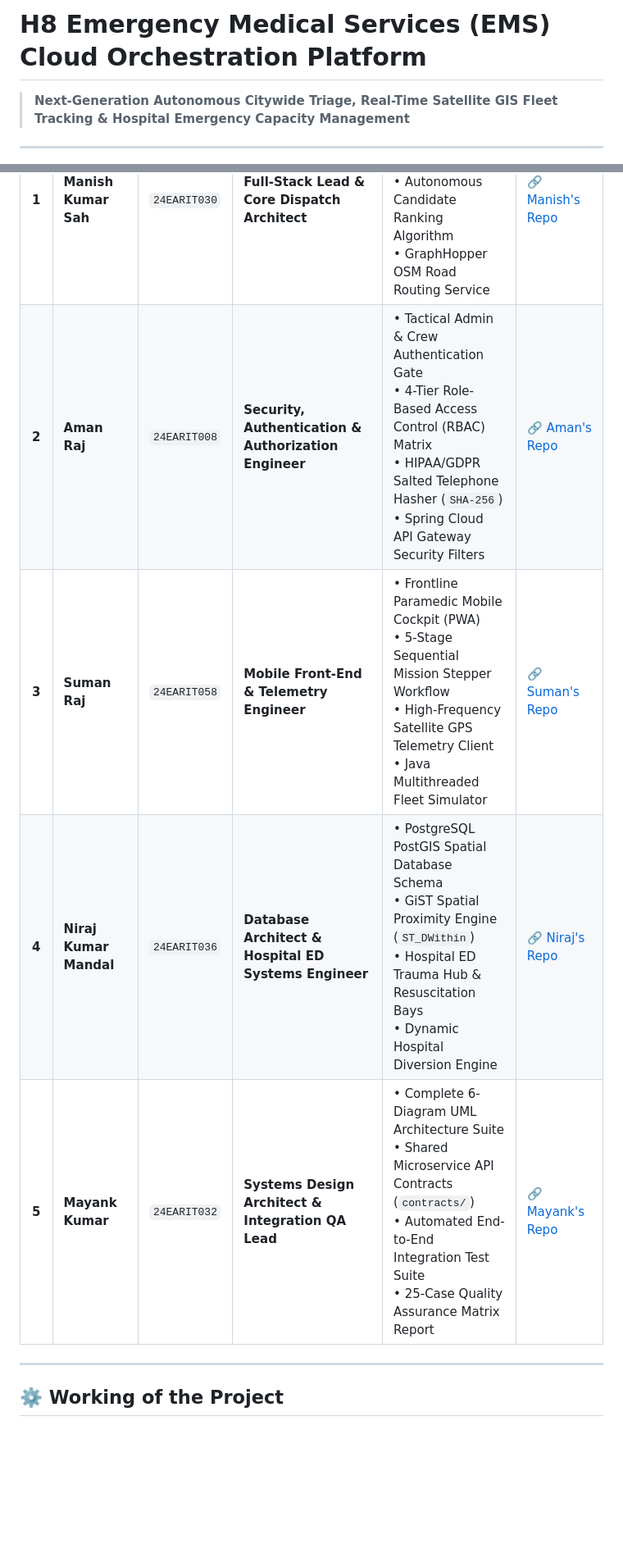
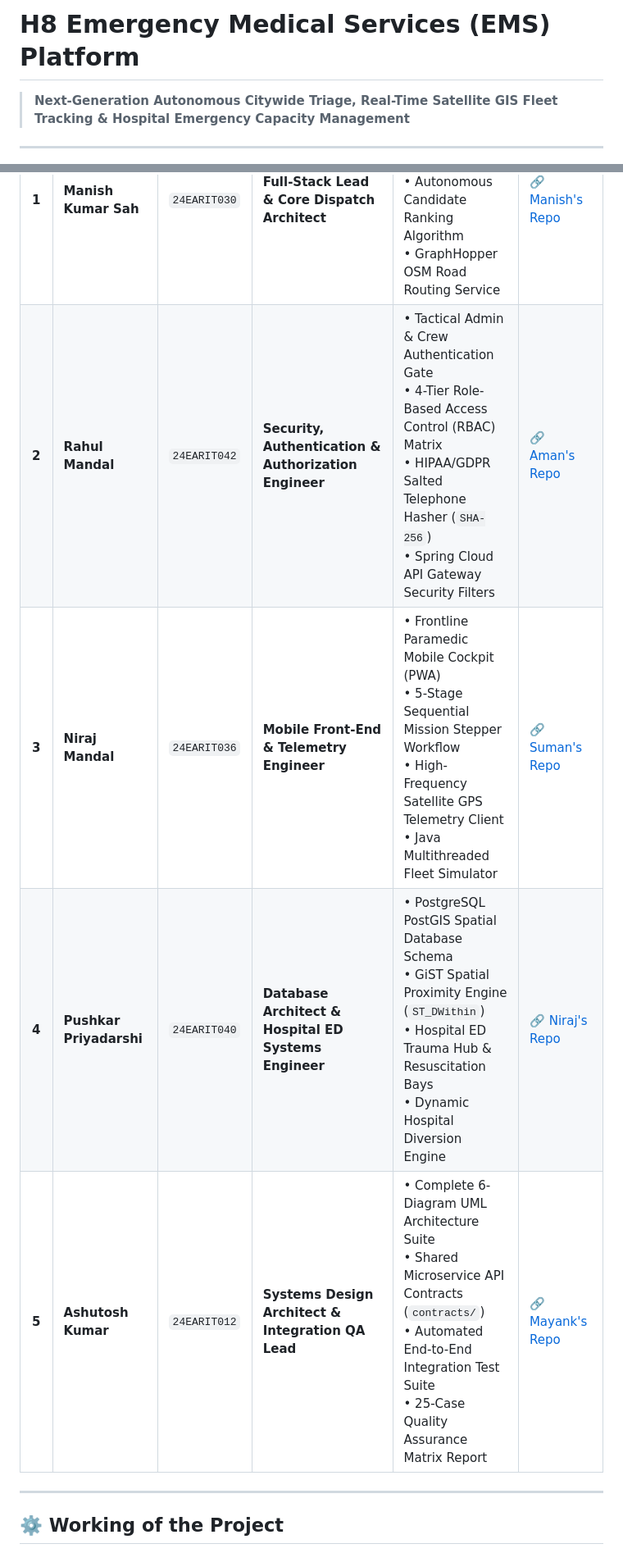
Before and after one commit to manish-12345678911/Ems-platform, a Markdown page: README.md, 2 parts joined by grey strips. Shown at 82% size. GitHub-like rendering; blank space fills up the shorter version.

```diff
--- a/README.md
+++ b/README.md
@@ -1,4 +1,4 @@
-# H8 Emergency Medical Services (EMS) Cloud Orchestration Platform
+# H8 Emergency Medical Services (EMS) Platform
 > **Next-Generation Autonomous Citywide Triage, Real-Time Satellite GIS Fleet Tracking & Hospital Emergency Capacity Management**
 
 ---
@@ -55,10 +43,10 @@ The **H8 EMS Platform** is a unified, high-speed cloud orchestration system engi
 | # | Student Name | RTU Roll No. | Core Role & Specialization | Key Modules & Code Ownership | GitHub Project Link |
 | :-: | :--- | :---: | :--- | :--- | :--- |
 | **1** | **Manish Kumar Sah** | `24EARIT030` | **Full-Stack Lead & Core Dispatch Architect** | • Tactical Dispatcher Web Console (Leaflet GIS)<br>• Autonomous Candidate Ranking Algorithm<br>• GraphHopper OSM Road Routing Service | [🔗 Manish's Repo](https://github.com/manish-12345678911/Ems-platform) |
-| **2** | **Aman Raj** | `24EARIT008` | **Security, Authentication & Authorization Engineer** | • Tactical Admin & Crew Authentication Gate<br>• 4-Tier Role-Based Access Control (RBAC) Matrix<br>• HIPAA/GDPR Salted Telephone Hasher (`SHA-256`)<br>• Spring Cloud API Gateway Security Filters | [🔗 Aman's Repo](https://github.com/aman-raj/ems-security-auth) |
-| **3** | **Suman Raj** | `24EARIT058` | **Mobile Front-End & Telemetry Engineer** | • Frontline Paramedic Mobile Cockpit (PWA)<br>• 5-Stage Sequential Mission Stepper Workflow<br>• High-Frequency Satellite GPS Telemetry Client<br>• Java Multithreaded Fleet Simulator | [🔗 Suman's Repo](https://github.com/suman-raj/ems-crew-telemetry) |
-| **4** | **Niraj Kumar Mandal** | `24EARIT036` | **Database Architect & Hospital ED Systems Engineer** | • PostgreSQL PostGIS Spatial Database Schema<br>• GiST Spatial Proximity Engine (`ST_DWithin`)<br>• Hospital ED Trauma Hub & Resuscitation Bays<br>• Dynamic Hospital Diversion Engine | [🔗 Niraj's Repo](https://github.com/niraj-mandal/ems-database-hospital) |
-| **5** | **Mayank Kumar** | `24EARIT032` | **Systems Design Architect & Integration QA Lead** | • Complete 6-Diagram UML Architecture Suite<br>• Shared Microservice API Contracts (`contracts/`)<br>• Automated End-to-End Integration Test Suite<br>• 25-Case Quality Assurance Matrix Report | [🔗 Mayank's Repo](https://github.com/mayank-kumar/ems-uml-architecture-qa) |
+| **2** | **Rahul Mandal** | `24EARIT042` | **Security, Authentication & Authorization Engineer** | • Tactical Admin & Crew Authentication Gate<br>• 4-Tier Role-Based Access Control (RBAC) Matrix<br>• HIPAA/GDPR Salted Telephone Hasher (`SHA-256`)<br>• Spring Cloud API Gateway Security Filters | [🔗 Aman's Repo](https://github.com/aman-raj/ems-security-auth) |
+| **3** | **Niraj Mandal** | `24EARIT036` | **Mobile Front-End & Telemetry Engineer** | • Frontline Paramedic Mobile Cockpit (PWA)<br>• 5-Stage Sequential Mission Stepper Workflow<br>• High-Frequency Satellite GPS Telemetry Client<br>• Java Multithreaded Fleet Simulator | [🔗 Suman's Repo](https://github.com/suman-raj/ems-crew-telemetry) |
+| **4** | **Pushkar Priyadarshi** | `24EARIT040` | **Database Architect & Hospital ED Systems Engineer** | • PostgreSQL PostGIS Spatial Database Schema<br>• GiST Spatial Proximity Engine (`ST_DWithin`)<br>• Hospital ED Trauma Hub & Resuscitation Bays<br>• Dynamic Hospital Diversion Engine | [🔗 Niraj's Repo](https://github.com/niraj-mandal/ems-database-hospital) |
+| **5** | **Ashutosh Kumar** | `24EARIT012` | **Systems Design Architect & Integration QA Lead** | • Complete 6-Diagram UML Architecture Suite<br>• Shared Microservice API Contracts (`contracts/`)<br>• Automated End-to-End Integration Test Suite<br>• 25-Case Quality Assurance Matrix Report | [🔗 Mayank's Repo](https://github.com/mayank-kumar/ems-uml-architecture-qa) |
 
 ---
 
```
Also changed, not shown: other parts of README.md (+1 -13 lines).
